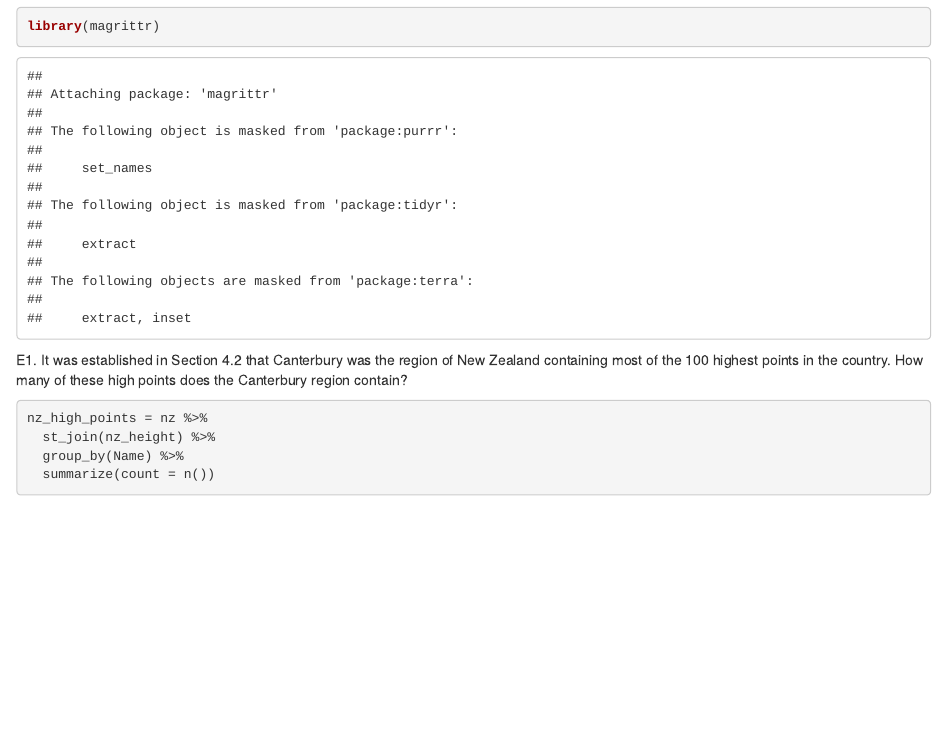
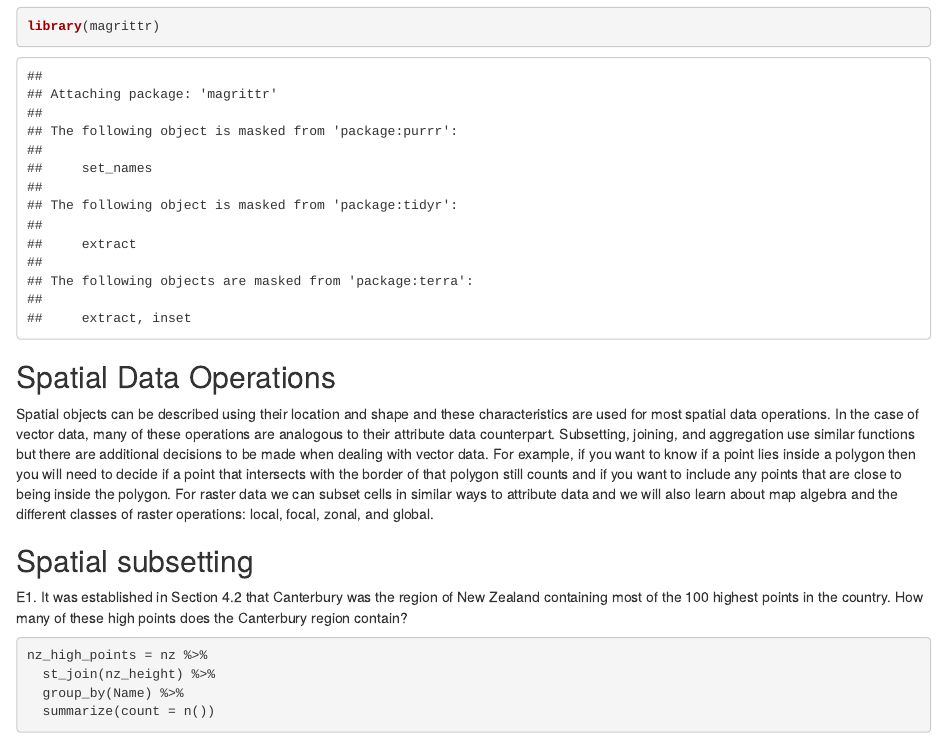
Before and after one commit to dcsuh/mappingInR, an R Markdown document (section_C.Rmd): the page in a window 1100 px wide, from 990 px down. Rendered offline with R 4.5, knitr and Pandoc, with nearby package versions; some code elsewhere in the file could not run offline.

Commit message:
update section c

````diff
--- a/section_C.Rmd
+++ b/section_C.Rmd
@@ -17,7 +17,11 @@ library(magrittr)
 ```
 
 
+## Spatial Data Operations
 
+Spatial objects can be described using their location and shape and these characteristics are used for most spatial data operations. In the case of vector data, many of these operations are analogous to their attribute data counterpart. Subsetting, joining, and aggregation use similar functions but there are additional decisions to be made when dealing with vector data. For example, if you want to know if a point lies inside a polygon then you will need to decide if a point that intersects with the border of that polygon still counts and if you want to include any points that are close to being inside the polygon. For raster data we can subset cells in similar ways to attribute data and we will also learn about map algebra and the different classes of raster operations: local, focal, zonal, and global.
+
+## Spatial subsetting
 
 
 
````
